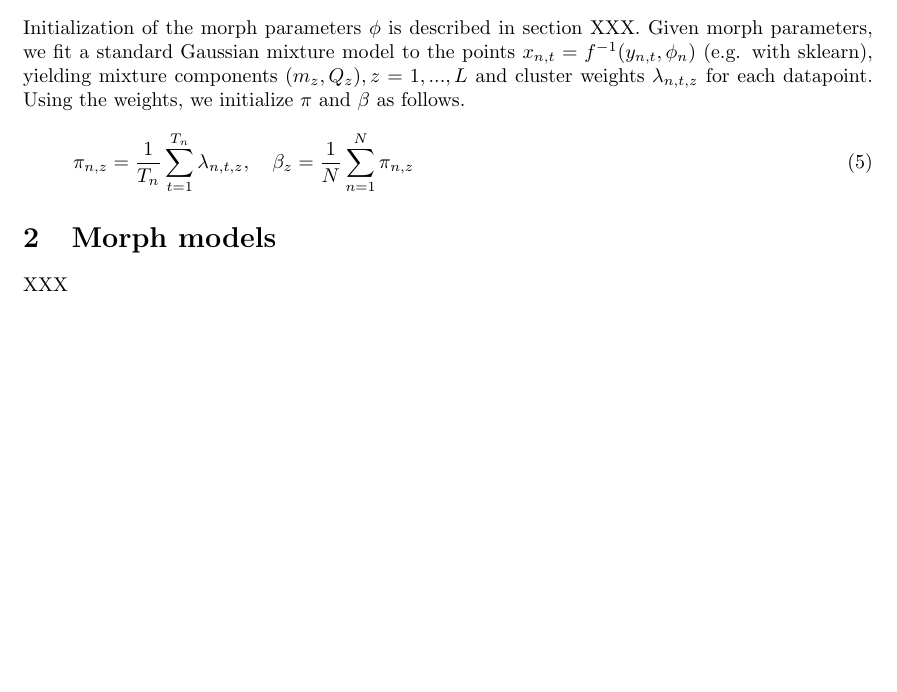
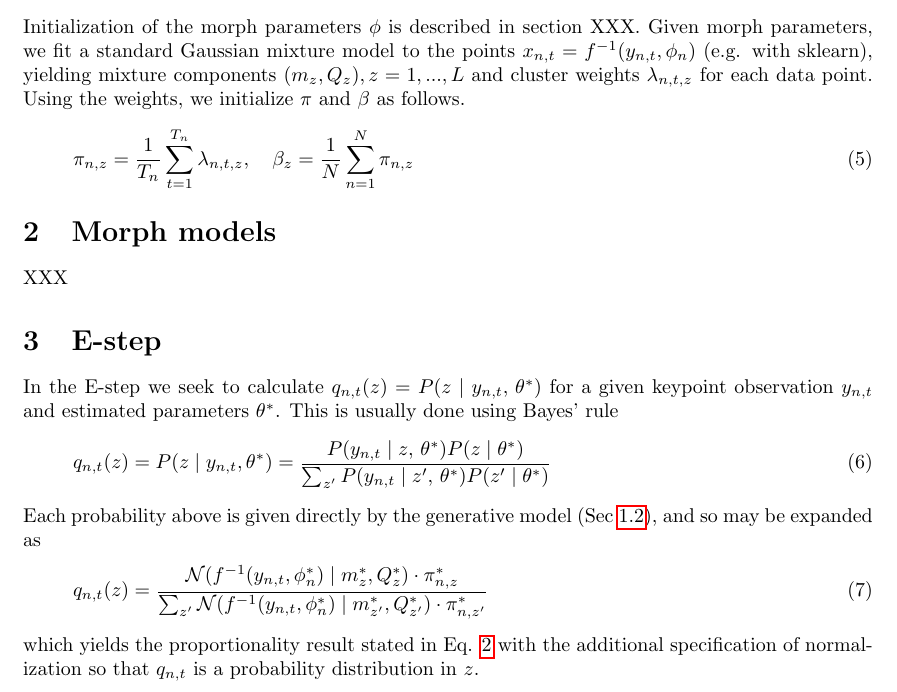
Before and after one commit to calebweinreb/keypoint-size-norm, a LaTeX document (theory/models.tex): part of page 2 of 2, cut so that both start at the same text, the shorter picture padded with empty space. Compiled offline with pdfLaTeX.

Commit message:
e-step section of model doc

```diff
--- a/theory/models.tex
+++ b/theory/models.tex
@@ -116,7 +117,7 @@ The model parameters $\theta = (\phi, m, Q, \pi, \beta)$ are fit using expectati
 \end{align}
 
 \subsection{Initialization}
-Initialization of the morph parameters $\phi$ is described in section XXX. Given morph parameters, we fit a standard Gaussian mixture model to the points $x_{n,t} = f^{-1}(y_{n,t}, \phi_n)$ (e.g. with sklearn), yielding mixture components $(m_z, Q_z), z=1,...,L$ and cluster weights $\lambda_{n,t,z}$ for each datapoint. Using the weights, we initialize $\pi$ and $\beta$ as follows.
+Initialization of the morph parameters $\phi$ is described in section XXX. Given morph parameters, we fit a standard Gaussian mixture model to the points $x_{n,t} = f^{-1}(y_{n,t}, \phi_n)$ (e.g. with sklearn), yielding mixture components $(m_z, Q_z), z=1,...,L$ and cluster weights $\lambda_{n,t,z}$ for each data point. Using the weights, we initialize $\pi$ and $\beta$ as follows.
 \begin{align}
     \pi_{n,z} = \frac{1}{T_n} \sum_{t=1}^{T_n} \lambda_{n,t,z}, \quad \beta_z = \frac{1}{N} \sum_{n=1}^N \pi_{n,z}
 \end{align}
@@ -126,4 +127,17 @@ Initialization of the morph parameters $\phi$ is described in section XXX. Given
 XXX
 
 
+\section{E-step}
+
+In the E-step we seek to calculate $q_{n, t}(z) = P(z\mid y_{n, t},\,\theta^*)$ for a given keypoint observation $y_{n, t}$ and estimated parameters $\theta^*$. This is usually done using Bayes' rule
+\begin{align}
+    q_{n,t}(z) = P(z\mid y_{n, t}, \theta^*) = \frac{P(y_{n, t}\mid z,\,\theta^*)P(z\mid \theta^*)}{\sum_{z'} P(y_{n, t}\mid z',\,\theta^*)P(z'\mid \theta^*)}
+\end{align}
+Each probability above is given directly by the generative model (Sec \ref{sec:gen-model}), and so may be expanded as
+\begin{align}
+    q_{n,t}(z) = \frac{ \NN(f^{-1}(y_{n,t}, \phi^*_n) \mid m_{z}^*, Q_{z}^*) \cdot \pi_{n,z}^* }{ \sum_{z'} \NN(f^{-1}(y_{n,t}, \phi^*_n) \mid m_{z'}^*, Q_{z'}^*) \cdot \pi_{n,z'}^* }
+\end{align}
+which yields the proportionality result stated in Eq. \ref{eq:q-propto-statement} with the additional specification of normalization so that $q_{n,t}$ is a probability distribution in $z$.
+
+
 \end{document}
```
Also changed, not shown: theory/models.pdf, theory/models.tex (5 more changed lines).
